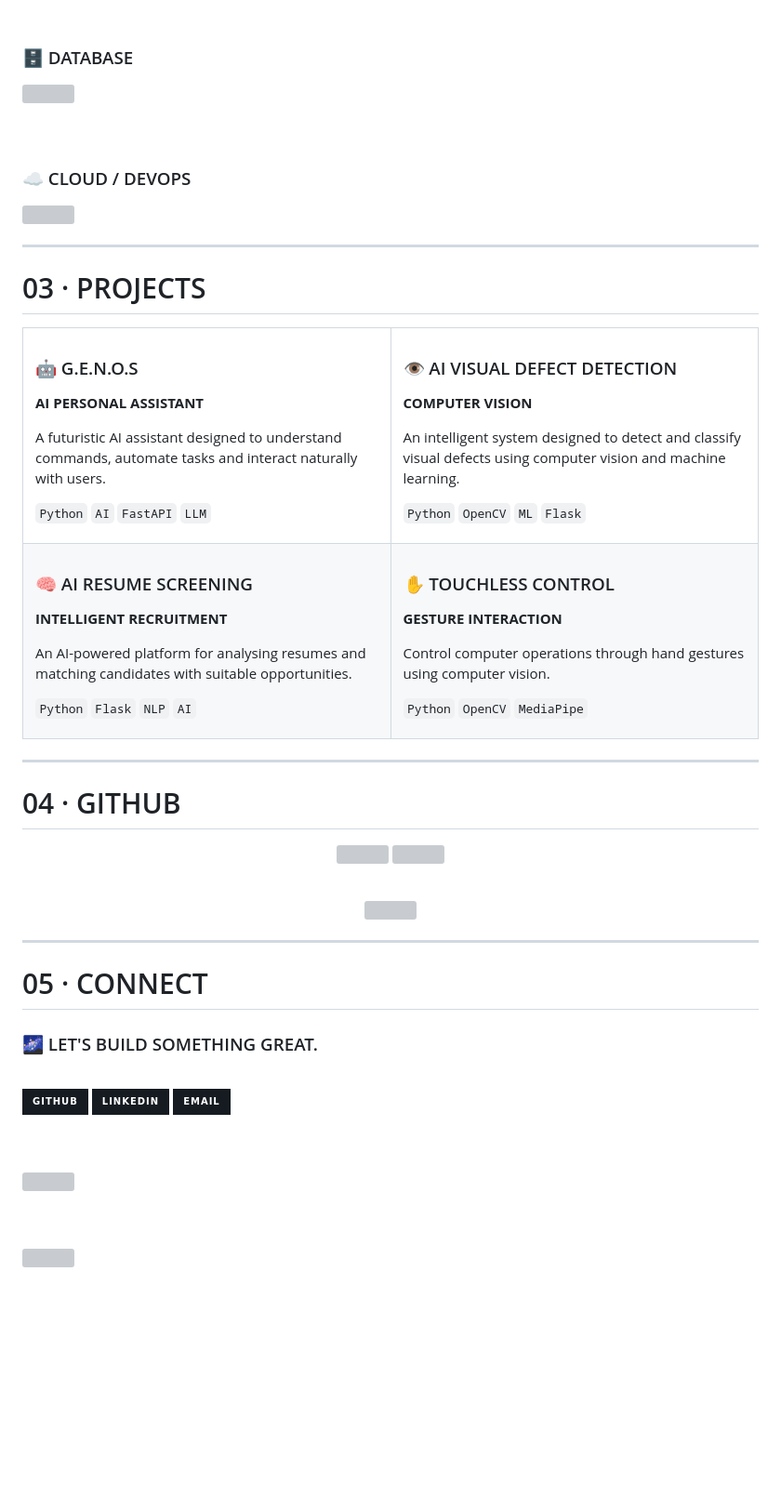
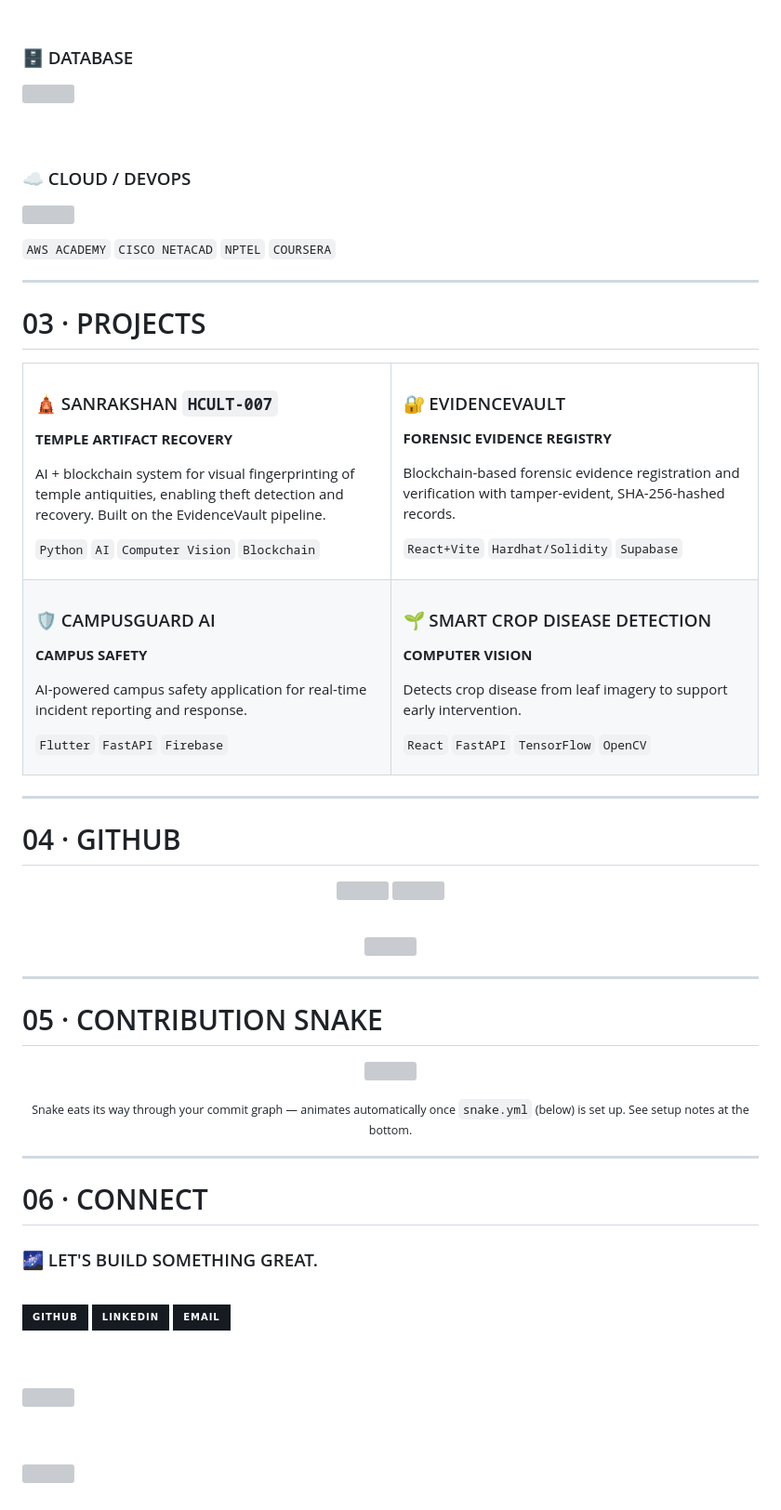
Before and after one commit to sethuramansethu008-debug/sethuramansethu008-debug, a Markdown page: README.md, the part around one of its changes. Shown at 93% size. Rendered like a GitHub page; badges without logos; blank space fills up the shorter version; grey boxes are pictures that could not be loaded.

Commit message:
update readme in profile

```diff
--- a/README.md
+++ b/README.md
@@ -112,7 +118,13 @@
 
 ### ☁️ CLOUD / DEVOPS
 
-<img src="https://skillicons.dev/icons?i=git,github,docker,aws,linux" />
+<img src="https://skillicons.dev/icons?i=git,github,aws,linux,vscode" />
+
+</p>
+
+<p align="center">
+
+`AWS ACADEMY` `CISCO NETACAD` `NPTEL` `COURSERA`
 
 </p>
 
@@ -125,25 +137,25 @@
 
 <td width="50%">
 
-### 🤖 G.E.N.O.S
+### 🛕 SANRAKSHAN `HCULT-007`
 
-**AI PERSONAL ASSISTANT**
+**TEMPLE ARTIFACT RECOVERY**
 
-A futuristic AI assistant designed to understand commands, automate tasks and interact naturally with users.
+AI + blockchain system for visual fingerprinting of temple antiquities, enabling theft detection and recovery. Built on the EvidenceVault pipeline.
 
-`Python` `AI` `FastAPI` `LLM`
+`Python` `AI` `Computer Vision` `Blockchain`
 
 </td>
 
 <td width="50%">
 
-### 👁️ AI VISUAL DEFECT DETECTION
+### 🔐 EVIDENCEVAULT
 
-**COMPUTER VISION**
+**FORENSIC EVIDENCE REGISTRY**
 
-An intelligent system designed to detect and classify visual defects using computer vision and machine learning.
+Blockchain-based forensic evidence registration and verification with tamper-evident, SHA-256-hashed records.
 
-`Python` `OpenCV` `ML` `Flask`
+`React+Vite` `Hardhat/Solidity` `Supabase`
 
 </td>
 
@@ -153,25 +165,25 @@ An intelligent system designed to detect and classify visual defects using compu
 
 <td width="50%">
 
-### 🧠 AI RESUME SCREENING
+### 🛡️ CAMPUSGUARD AI
 
-**INTELLIGENT RECRUITMENT**
+**CAMPUS SAFETY**
 
-An AI-powered platform for analysing resumes and matching candidates with suitable opportunities.
+AI-powered campus safety application for real-time incident reporting and response.
 
-`Python` `Flask` `NLP` `AI`
+`Flutter` `FastAPI` `Firebase`
 
 </td>
 
 <td width="50%">
 
-### ✋ TOUCHLESS CONTROL
+### 🌱 SMART CROP DISEASE DETECTION
 
-**GESTURE INTERACTION**
+**COMPUTER VISION**
 
-Control computer operations through hand gestures using computer vision.
+Detects crop disease from leaf imagery to support early intervention.
 
-`Python` `OpenCV` `MediaPipe`
+`React` `FastAPI` `TensorFlow` `OpenCV`
 
 </td>
 
@@ -200,7 +212,19 @@ Control computer operations through hand gestures using computer vision.
 
 ---
 
-# 05 · CONNECT
+# 05 · CONTRIBUTION SNAKE
+
+<p align="center">
+
+<img src="https://raw.githubusercontent.com/sethuramansethu008-debug/sethuramansethu008-debug/output/github-contribution-grid-snake-dark.svg" />
+
+</p>
+
+<p align="center"><sub>Snake eats its way through your commit graph — animates automatically once <code>snake.yml</code> (below) is set up. See setup notes at the bottom.</sub></p>
+
+---
+
+# 06 · CONNECT
 
 <p align="center">
 
@@ -229,3 +253,15 @@ Control computer operations through hand gestures using computer vision.
 <img src="https://capsule-render.vercel.app/api?type=waving&height=100&section=footer&color=0:00D9FF,100:7C3AED" />
 
 </p>
+
+<!--
+────────────────────────────────────────────────────────
+SNAKE SETUP (required for section 05 to animate)
+1. Create .github/workflows/snake.yml in THIS repo using
+   the snake.yml file provided alongside this README.
+2. Push it to main — it runs on a schedule and on push,
+   and commits the generated SVGs to an "output" branch.
+3. That's it — the URL above already points at the output
+   branch and will start animating once the branch exists.
+────────────────────────────────────────────────────────
+-->
```
Also changed, not shown: other parts of README.md (+33 -27 lines).
